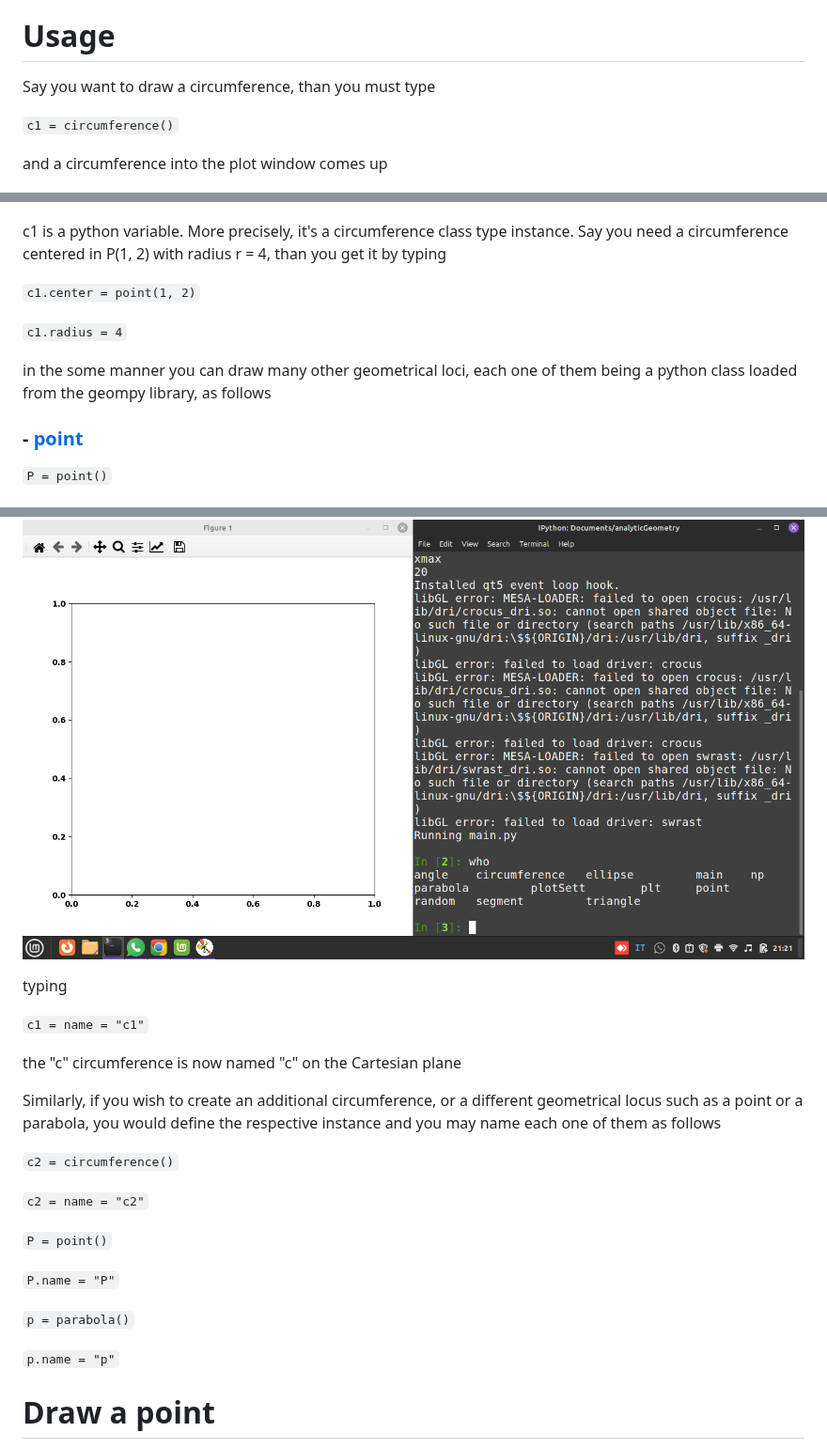
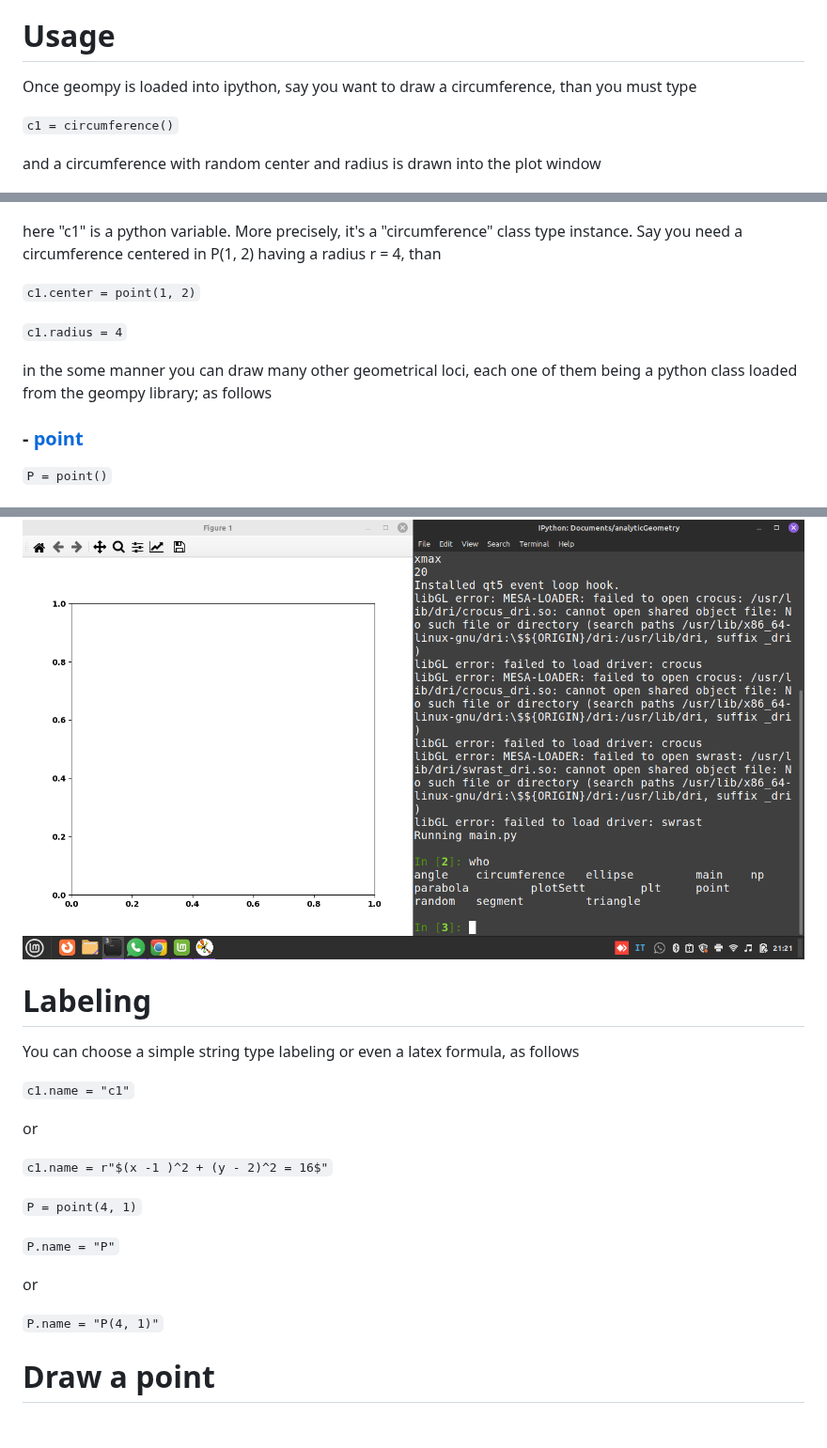
Before and after one commit to stefanovic80/geompy, a Markdown page: README.md, 3 parts joined by grey strips. Shown at 94% size. Rendered like a GitHub page; blank space fills up the shorter version.

```diff
--- a/README.md
+++ b/README.md
@@ -40,26 +40,27 @@ If everything works fine, than jump over next section. In case of any error mess
 # Usage
 
 
-
-Say you want to draw a circumference, than you must type
+Once geompy is loaded into ipython, say you want to draw a circumference, than you must type
 
 `c1 = circumference()`
 
-and a circumference into the plot window comes up
 
+and a circumference with random center and radius is drawn into the plot window
 
 ![Alt Text](pictures/circumference.png)
 
 
-c1 is a python variable. More precisely, it's a circumference class type instance. Say you need a circumference centered in P(1, 2) with radius r = 4, than you get it by typing
+
+
+here "c1" is a python variable. More precisely, it's a "circumference" class type instance. Say you need a circumference centered in P(1, 2) having a radius r = 4, than
 
 
 `c1.center = point(1, 2)`
 
-
 `c1.radius = 4`
 
-in the some manner you can draw many other geometrical loci, each one of them being a python class loaded from the geompy library, as follows
+
+in the some manner you can draw many other geometrical loci, each one of them being a python class loaded from the geompy library; as follows
 
 ### - [point](#draw-a-point)
 
@@ -101,33 +102,24 @@ command shows a complete list of all variables currently in use, which includes
 
 
 
+# Labeling
+
+You can choose a simple string type labeling or even a latex formula, as follows
+
+`c1.name = "c1"`
+
+or
+
+`c1.name = r"$(x -1 )^2 + (y - 2)^2 = 16$"`
 
 
-
-
-typing
-
-`c1 = name = "c1"`
-
-the "c" circumference is now named "c" on the Cartesian plane
-
-
-Similarly, if you wish to create an additional circumference, or a different geometrical locus such as a point or a parabola, you would define the respective instance and you may name each one of them as follows
-
-
-
-`c2 = circumference()`
-
-`c2 = name = "c2"`
-
-
-`P = point()`
+`P = point(4, 1)`
 
 `P.name = "P"`
 
-`p = parabola()`
+or
 
-`p.name = "p"`
+`P.name = "P(4, 1)"`
 
 
 
```
